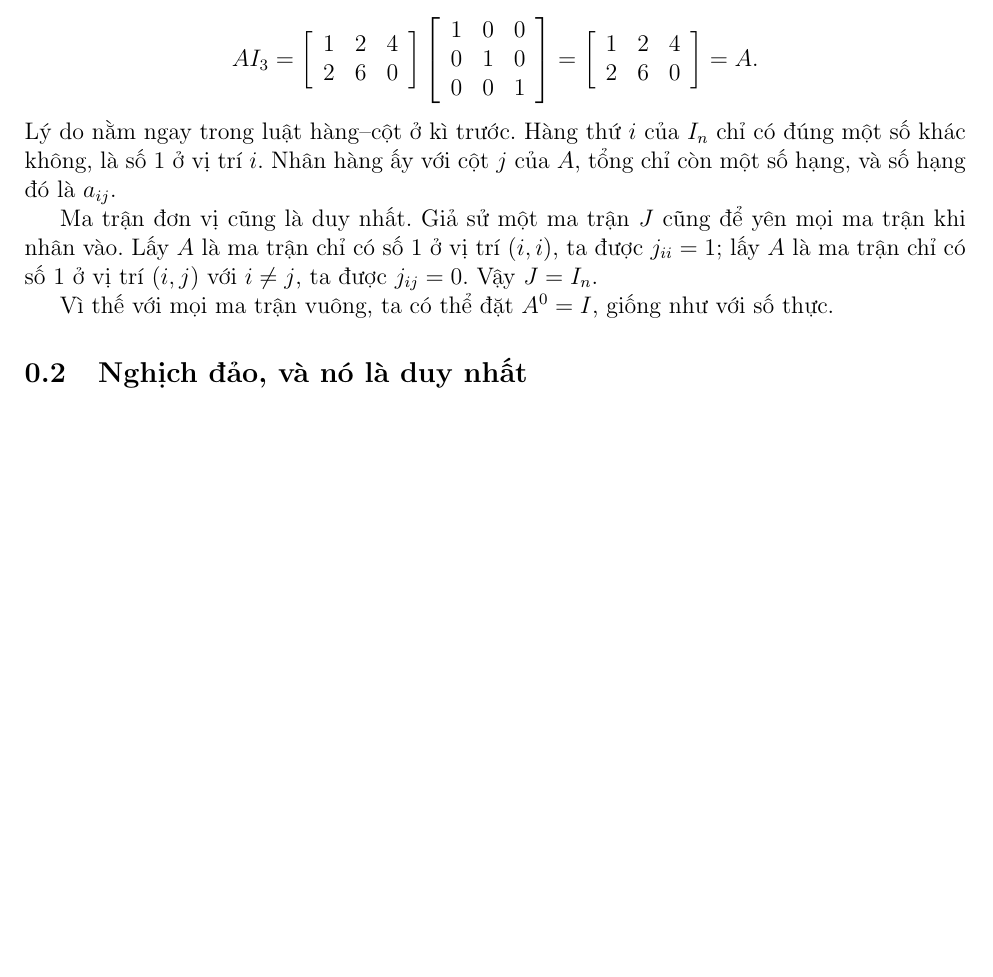
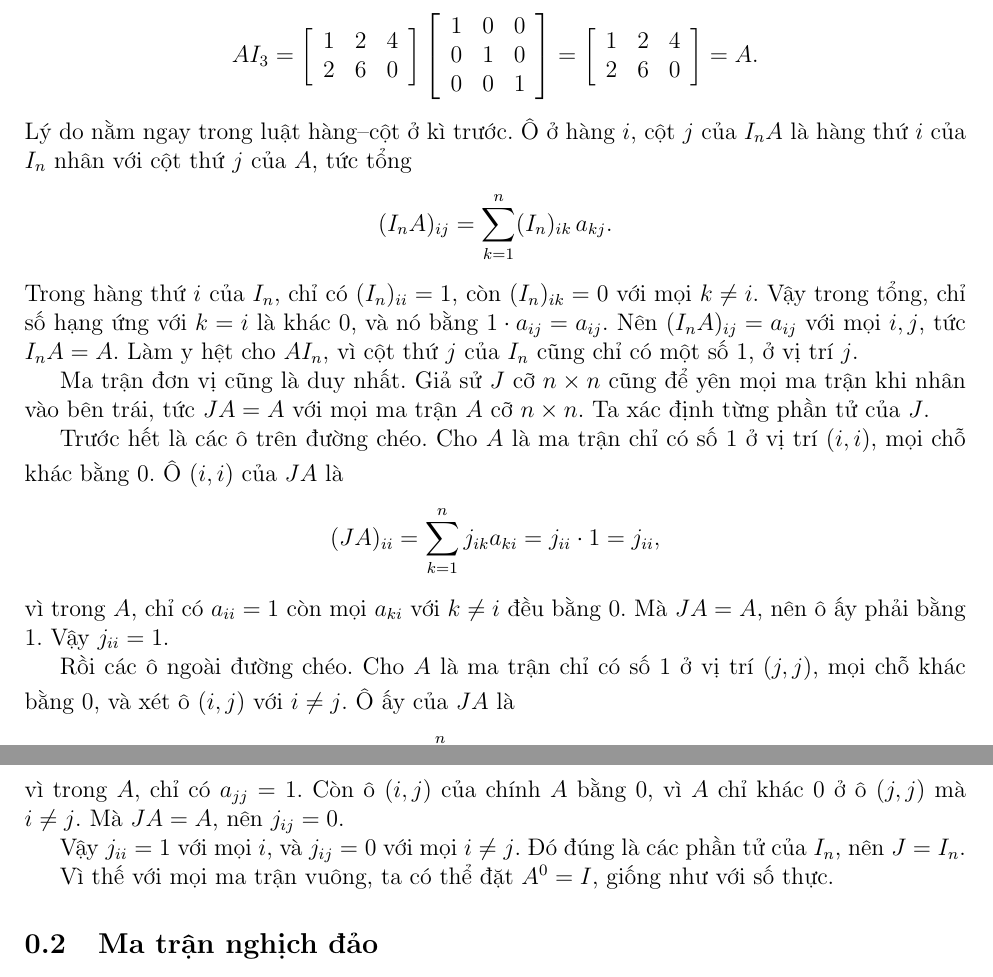
Before and after one commit to chicuong2k3/LatexBlog, a LaTeX document (posts/nghich-dao-ma-tran.tex): part of page 1 of 8 before the commit and two parts of pages 1 and 2 of 8 after it, the two joined at a grey line, cut so that both start at the same text, the shorter picture padded with empty space. Compiled offline with pdfLaTeX.

Commit message:
update posts

```diff
--- a/posts/nghich-dao-ma-tran.tex
+++ b/posts/nghich-dao-ma-tran.tex
@@ -38,11 +38,29 @@ $$
 $$
 AI_3=\left[ \begin{array}{rrr} 1 & 2 & 4\\ 2 & 6 & 0 \end{array} \right]\left[ \begin{array}{rrr} 1 & 0 & 0\\ 0 & 1 & 0\\ 0 & 0 & 1 \end{array} \right]=\left[ \begin{array}{rrr} 1 & 2 & 4\\ 2 & 6 & 0 \end{array} \right]=A.
 $$
-Lý do nằm ngay trong luật hàng--cột ở kì trước. Hàng thứ \(i\) của \(I_n\) chỉ có đúng một số khác không, là số \(1\) ở vị trí \(i\). Nhân hàng ấy với cột \(j\) của \(A\), tổng chỉ còn một số hạng, và số hạng đó là \(a_{ij}\).
+Lý do nằm ngay trong luật hàng--cột ở kì trước. Ô ở hàng \(i\), cột \(j\) của \(I_nA\) là hàng thứ \(i\) của \(I_n\) nhân với cột thứ \(j\) của \(A\), tức tổng
+$$
+(I_nA)_{ij}=\sum_{k=1}^{n}(I_n)_{ik}\,a_{kj}.
+$$
+Trong hàng thứ \(i\) của \(I_n\), chỉ có \((I_n)_{ii}=1\), còn \((I_n)_{ik}=0\) với mọi \(k\neq i\). Vậy trong tổng, chỉ số hạng ứng với \(k=i\) là khác \(0\), và nó bằng \(1\cdot a_{ij}=a_{ij}\). Nên \((I_nA)_{ij}=a_{ij}\) với mọi \(i,j\), tức \(I_nA=A\). Làm y hệt cho \(AI_n\), vì cột thứ \(j\) của \(I_n\) cũng chỉ có một số \(1\), ở vị trí \(j\).
 
-Ma trận đơn vị cũng là duy nhất. Giả sử một ma trận \(J\) cũng để yên mọi ma trận khi nhân vào. Lấy \(A\) là ma trận chỉ có số \(1\) ở vị trí \((i,i)\), ta được \(j_{ii}=1\); lấy \(A\) là ma trận chỉ có số \(1\) ở vị trí \((i,j)\) với \(i\neq j\), ta được \(j_{ij}=0\). Vậy \(J=I_n\).
+Ma trận đơn vị cũng là duy nhất. Giả sử \(J\) cỡ \(n\times n\) cũng để yên mọi ma trận khi nhân vào bên trái, tức \(JA=A\) với mọi ma trận \(A\) cỡ \(n\times n\). Ta xác định từng phần tử của \(J\).
+
+Trước hết là các ô trên đường chéo. Cho \(A\) là ma trận chỉ có số \(1\) ở vị trí \((i,i)\), mọi chỗ khác bằng \(0\). Ô \((i,i)\) của \(JA\) là
+$$
+(JA)_{ii}=\sum_{k=1}^{n}j_{ik}a_{ki}=j_{ii}\cdot 1=j_{ii},
+$$
+vì trong \(A\), chỉ có \(a_{ii}=1\) còn mọi \(a_{ki}\) với \(k\neq i\) đều bằng \(0\). Mà \(JA=A\), nên ô ấy phải bằng \(1\). Vậy \(j_{ii}=1\).
+
+Rồi các ô ngoài đường chéo. Cho \(A\) là ma trận chỉ có số \(1\) ở vị trí \((j,j)\), mọi chỗ khác bằng \(0\), và xét ô \((i,j)\) với \(i\neq j\). Ô ấy của \(JA\) là
+$$
+(JA)_{ij}=\sum_{k=1}^{n}j_{ik}a_{kj}=j_{ij}\cdot 1=j_{ij},
+$$
+vì trong \(A\), chỉ có \(a_{jj}=1\). Còn ô \((i,j)\) của chính \(A\) bằng \(0\), vì \(A\) chỉ khác \(0\) ở ô \((j,j)\) mà \(i\neq j\). Mà \(JA=A\), nên \(j_{ij}=0\).
+
+Vậy \(j_{ii}=1\) với mọi \(i\), và \(j_{ij}=0\) với mọi \(i\neq j\). Đó đúng là các phần tử của \(I_n\), nên \(J=I_n\).
 
 Vì thế với mọi ma trận vuông, ta có thể đặt \(A^0=I\), giống như với số thực.
 
-\subsection{Nghịch đảo, và nó là duy nhất}
+\subsection{Ma trận nghịch đảo}
 
```
Also changed, not shown: posts/nghich-dao-ma-tran.tex (4 more changed lines).
